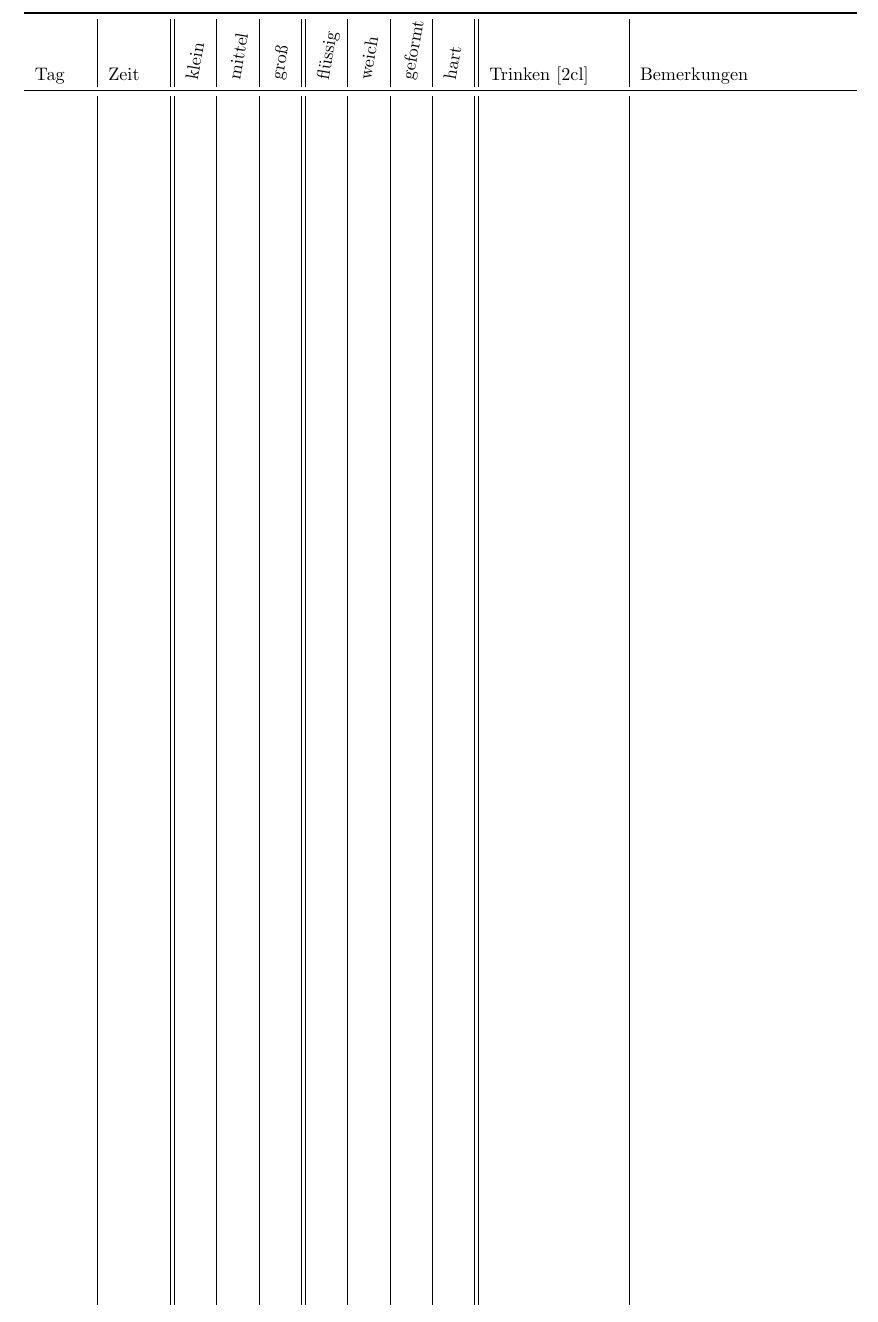
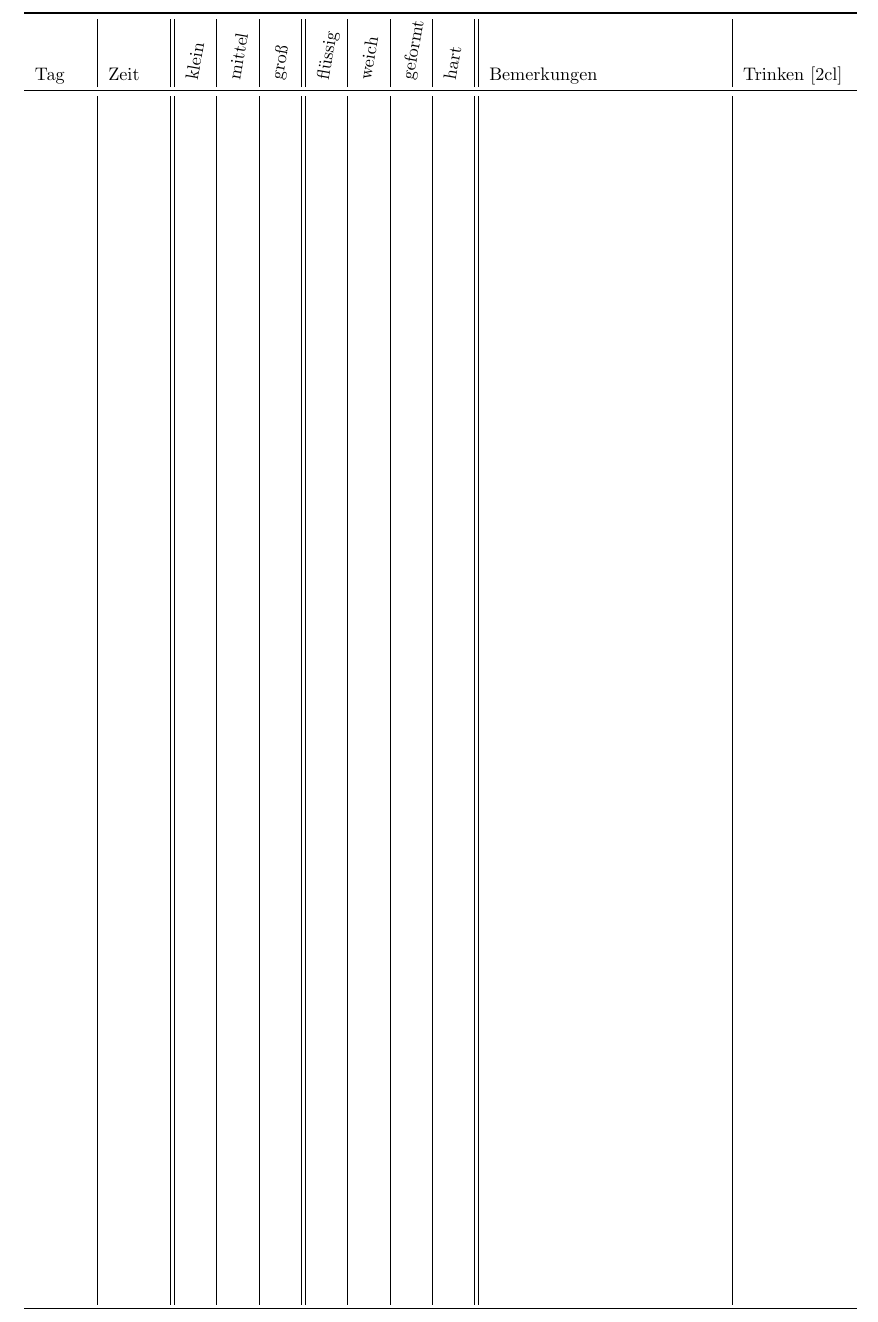
Before and after one commit to rschwarz/print_templates, a LaTeX document (stuhlog/doc.tex): part of the page, cut so that both start at the same text. Compiled offline with pdfLaTeX.

Commit message:
stuhlog: swap cols

```diff
--- a/stuhlog/doc.tex
+++ b/stuhlog/doc.tex
@@ -10,9 +10,9 @@
 \begin{document}
 \pagestyle{empty}
 \centering
-\begin{tabular}{p{1cm}|p{1cm}||p{.4cm}|p{.4cm}|p{.4cm}||p{.4cm}|p{.4cm}|p{.4cm}|p{.4cm}||p{2.5cm}|p{4cm}}
+\begin{tabular}{p{1cm}|p{1cm}||p{.4cm}|p{.4cm}|p{.4cm}||p{.4cm}|p{.4cm}|p{.4cm}|p{.4cm}||p{4.5cm}|p{2cm}}
   \toprule
-  Tag & Zeit & \Rot{klein} & \Rot{mittel} & \Rot{groß} & \Rot{flüssig} & \Rot{weich} & \Rot{geformt} & \Rot{hart} & Trinken [2cl] & Bemerkungen \\
+  Tag & Zeit & \Rot{klein} & \Rot{mittel} & \Rot{groß} & \Rot{flüssig} & \Rot{weich} & \Rot{geformt} & \Rot{hart} & Bemerkungen & Trinken [2cl] \\
   \midrule
       &      &   &   &   &   &   &   &   &         &             \\[23cm]
   \bottomrule
```
